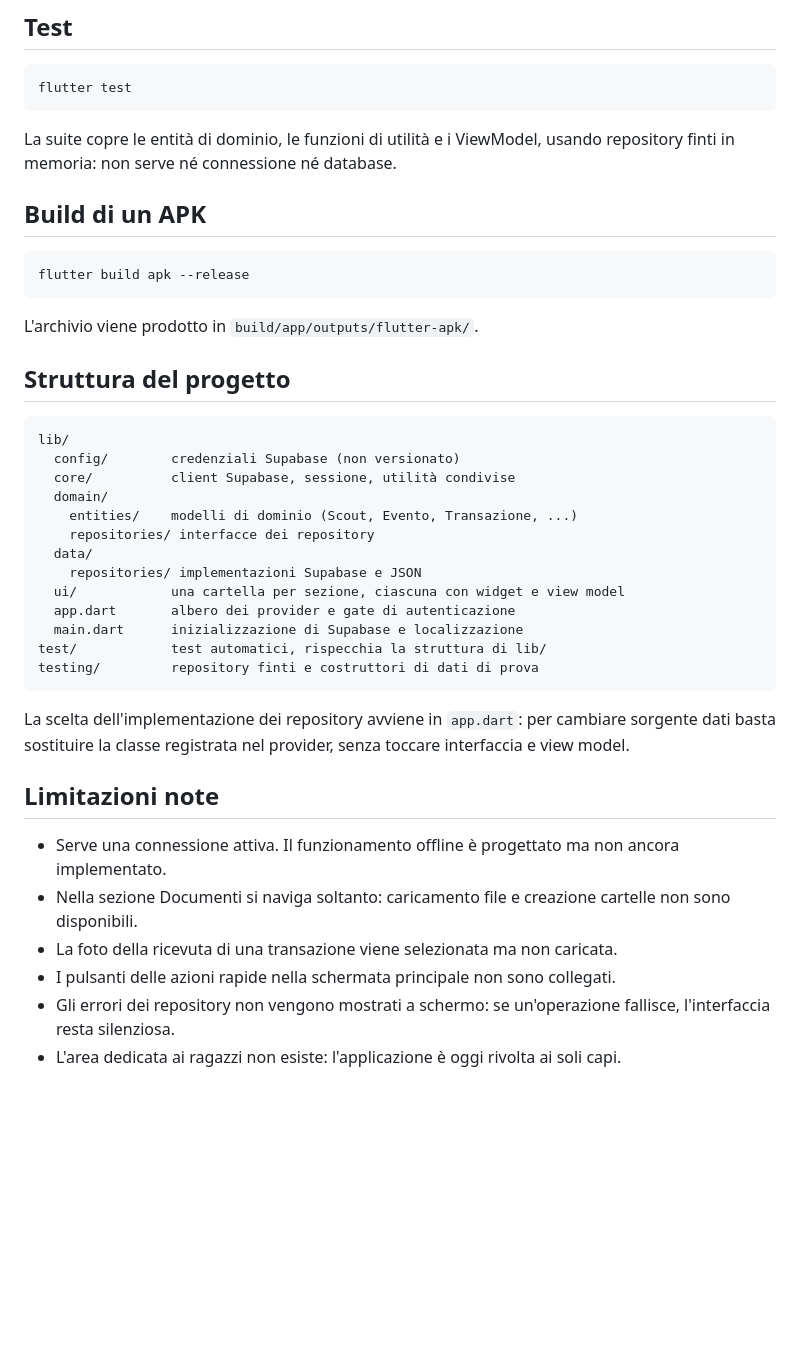
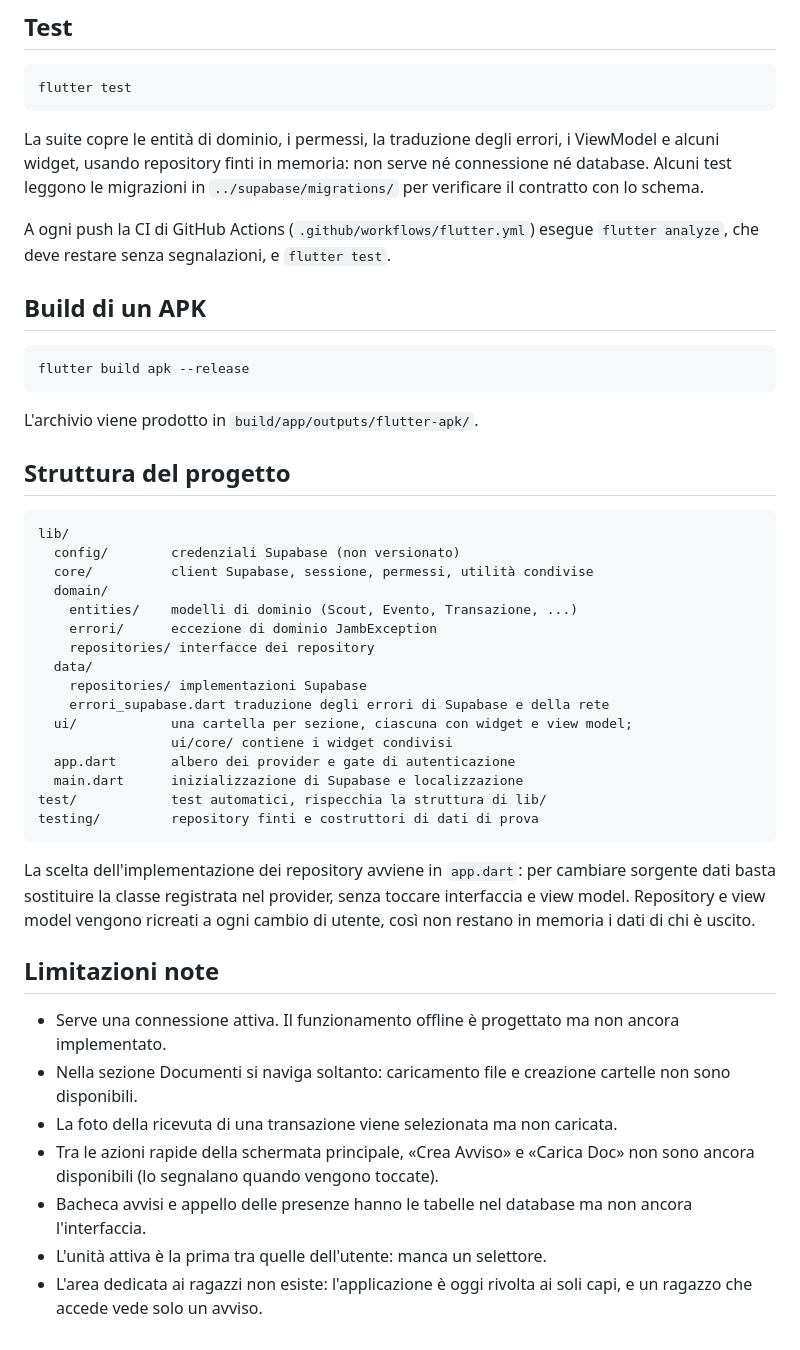
Before and after one commit to MatteoCardarelli/Jamb, a Markdown page: jamb/README.md, the part around the change. Rendered like a GitHub page; blank space fills up the shorter version.

Commit message:
Aggiorna il README con struttura, CI e limitazioni attuali
Toglie le limitazioni ormai risolte (errori silenziosi, azioni rapide non
collegate) e aggiunge quelle ancora aperte; descrive la nuova struttura
di lib/ e la CI.

````diff
--- a/jamb/README.md
+++ b/jamb/README.md
@@ -103,8 +103,13 @@ flutter run
 flutter test
 ```
 
-La suite copre le entità di dominio, le funzioni di utilità e i ViewModel,
-usando repository finti in memoria: non serve né connessione né database.
+La suite copre le entità di dominio, i permessi, la traduzione degli errori, i
+ViewModel e alcuni widget, usando repository finti in memoria: non serve né
+connessione né database. Alcuni test leggono le migrazioni in
+`../supabase/migrations/` per verificare il contratto con lo schema.
+
+A ogni push la CI di GitHub Actions (`.github/workflows/flutter.yml`) esegue
+`flutter analyze`, che deve restare senza segnalazioni, e `flutter test`.
 
 ## Build di un APK
 
@@ -119,13 +124,16 @@ L'archivio viene prodotto in `build/app/outputs/flutter-apk/`.
 ```
 lib/
   config/        credenziali Supabase (non versionato)
-  core/          client Supabase, sessione, utilità condivise
+  core/          client Supabase, sessione, permessi, utilità condivise
   domain/
     entities/    modelli di dominio (Scout, Evento, Transazione, ...)
+    errori/      eccezione di dominio JambException
     repositories/ interfacce dei repository
   data/
-    repositories/ implementazioni Supabase e JSON
-  ui/            una cartella per sezione, ciascuna con widget e view model
+    repositories/ implementazioni Supabase
+    errori_supabase.dart traduzione degli errori di Supabase e della rete
+  ui/            una cartella per sezione, ciascuna con widget e view model;
+                 ui/core/ contiene i widget condivisi
   app.dart       albero dei provider e gate di autenticazione
   main.dart      inizializzazione di Supabase e localizzazione
 test/            test automatici, rispecchia la struttura di lib/
@@ -134,7 +142,9 @@ testing/         repository finti e costruttori di dati di prova
 
 La scelta dell'implementazione dei repository avviene in `app.dart`: per
 cambiare sorgente dati basta sostituire la classe registrata nel provider,
-senza toccare interfaccia e view model.
+senza toccare interfaccia e view model. Repository e view model vengono
+ricreati a ogni cambio di utente, così non restano in memoria i dati di chi
+è uscito.
 
 ## Limitazioni note
 
@@ -143,8 +153,10 @@ senza toccare interfaccia e view model.
 - Nella sezione Documenti si naviga soltanto: caricamento file e creazione
   cartelle non sono disponibili.
 - La foto della ricevuta di una transazione viene selezionata ma non caricata.
-- I pulsanti delle azioni rapide nella schermata principale non sono collegati.
-- Gli errori dei repository non vengono mostrati a schermo: se un'operazione
-  fallisce, l'interfaccia resta silenziosa.
+- Tra le azioni rapide della schermata principale, «Crea Avviso» e «Carica
+  Doc» non sono ancora disponibili (lo segnalano quando vengono toccate).
+- Bacheca avvisi e appello delle presenze hanno le tabelle nel database ma
+  non ancora l'interfaccia.
+- L'unità attiva è la prima tra quelle dell'utente: manca un selettore.
 - L'area dedicata ai ragazzi non esiste: l'applicazione è oggi rivolta ai soli
-  capi.
+  capi, e un ragazzo che accede vede solo un avviso.
````
